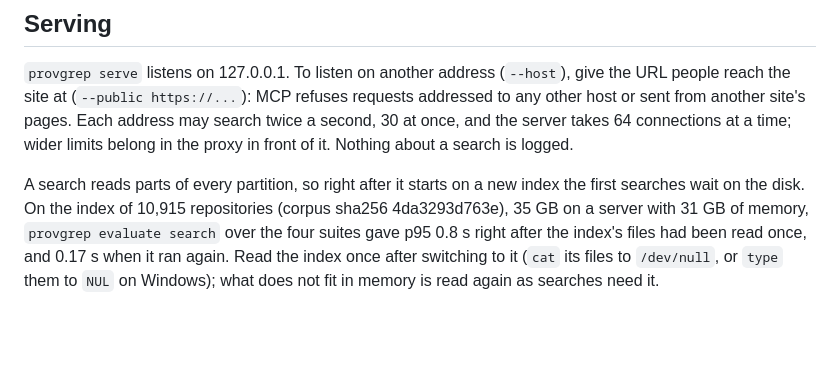
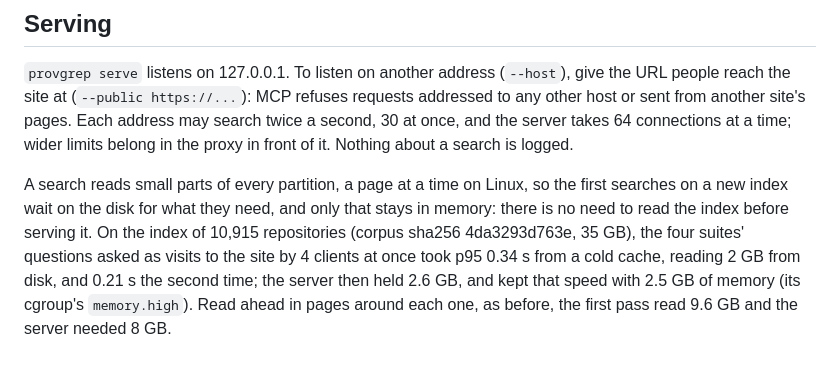
Before and after one commit to jjaroztegi/provgrep, a Markdown page: docs/build.md, the part around the change. GitHub-like rendering; blank space fills up the shorter version.

Commit message:
docs(build): the index needs no reading before it is served, and how much memory it takes

```diff
--- a/docs/build.md
+++ b/docs/build.md
@@ -53,9 +53,10 @@ or sent from another site's pages. Each address may search twice a second, 30 at
 server takes 64 connections at a time; wider limits belong in the proxy in front of it. Nothing
 about a search is logged.
 
-A search reads parts of every partition, so right after it starts on a new index the first searches
-wait on the disk. On the index of 10,915 repositories (corpus sha256 4da3293d763e), 35 GB on a
-server with 31 GB of memory, `provgrep evaluate search` over the four suites gave p95 0.8 s right
-after the index's files had been read once, and 0.17 s when it ran again. Read the index once after
-switching to it (`cat` its files to `/dev/null`, or `type` them to `NUL` on Windows); what does not
-fit in memory is read again as searches need it.
+A search reads small parts of every partition, a page at a time on Linux, so the first searches on
+a new index wait on the disk for what they need, and only that stays in memory: there is no need to
+read the index before serving it. On the index of 10,915 repositories (corpus sha256
+4da3293d763e, 35 GB), the four suites' questions asked as visits to the site by 4 clients at once
+took p95 0.34 s from a cold cache, reading 2 GB from disk, and 0.21 s the second time; the server
+then held 2.6 GB, and kept that speed with 2.5 GB of memory (its cgroup's `memory.high`). Read
+ahead in pages around each one, as before, the first pass read 9.6 GB and the server needed 8 GB.
```
